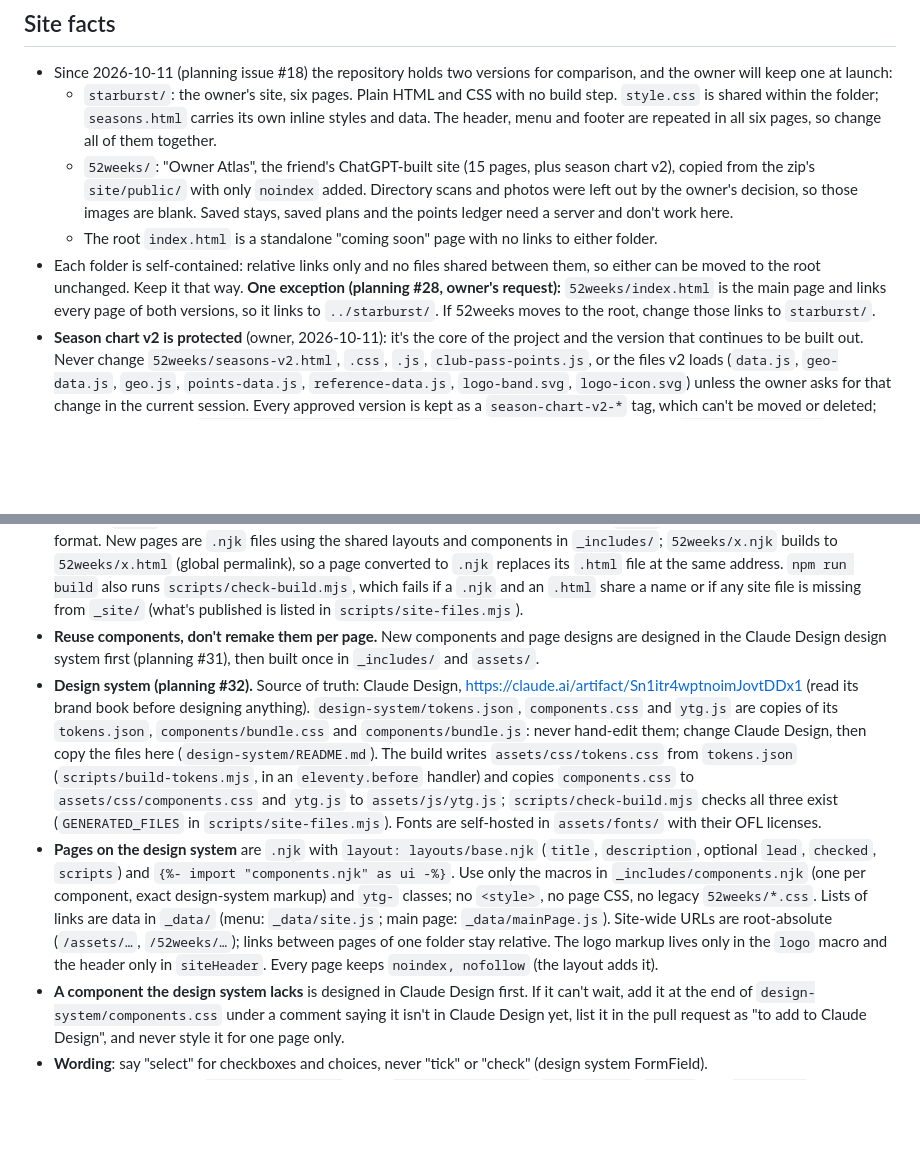
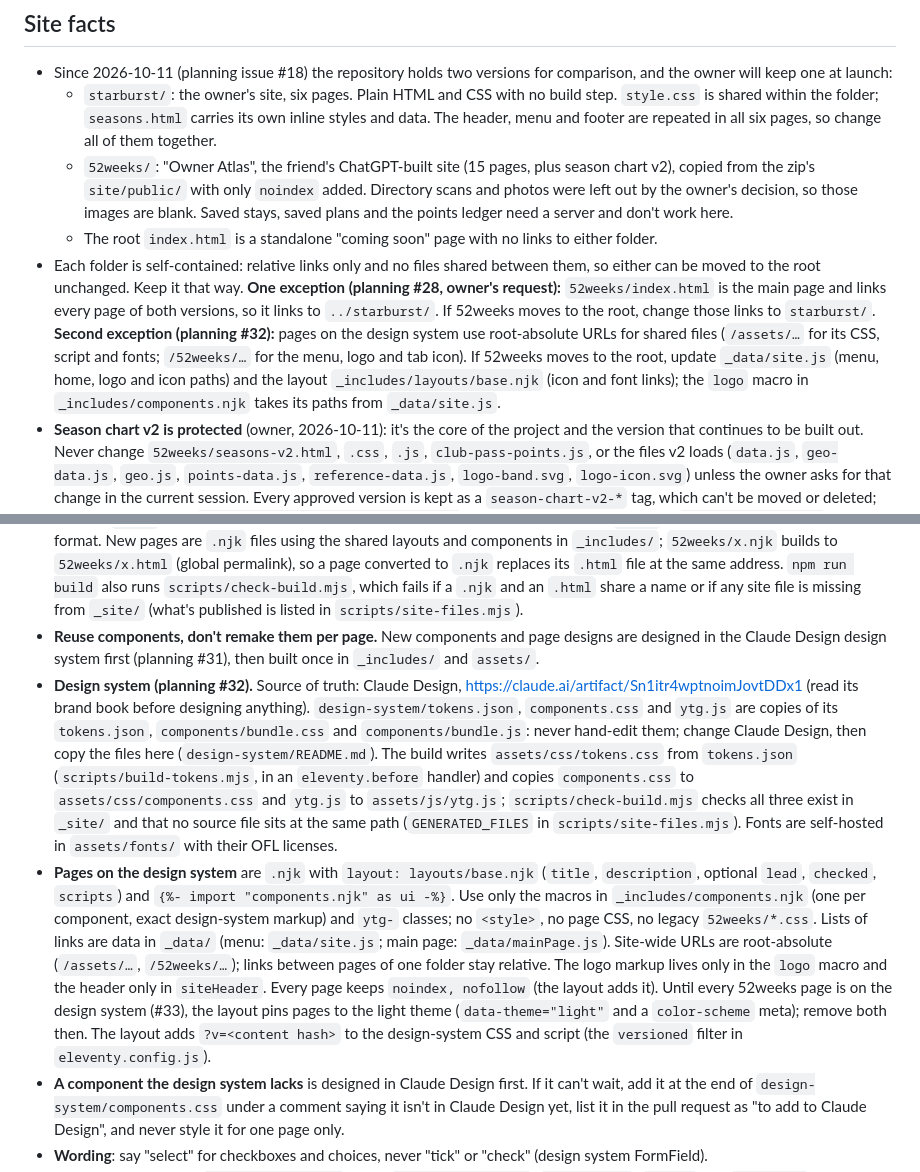
Before and after one commit to RedditMuch/yourtimeshareguide, a Markdown page: CLAUDE.md, 2 parts joined by grey strips. GitHub-like rendering; blank space fills up the shorter version.

Commit message:
CLAUDE.md: root-absolute URLs exception, light pin, cache-busting
Part of RedditMuch/yourtimeshareguide-planning#32

Co-Authored-By: Claude Opus 5.5 <noreply@anthropic.com>
Claude-Session: https://claude.ai/code/session_01Qh8sk13o3jGDtvYF3dvz9p

```diff
--- a/CLAUDE.md
+++ b/CLAUDE.md
@@ -30,7 +30,7 @@ This repository is the public source of **yourtimeshareguide.com**. Every merge
   - `starburst/`: the owner's site, six pages. Plain HTML and CSS with no build step. `style.css` is shared within the folder; `seasons.html` carries its own inline styles and data. The header, menu and footer are repeated in all six pages, so change all of them together.
   - `52weeks/`: "Owner Atlas", the friend's ChatGPT-built site (15 pages, plus season chart v2), copied from the zip's `site/public/` with only `noindex` added. Directory scans and photos were left out by the owner's decision, so those images are blank. Saved stays, saved plans and the points ledger need a server and don't work here.
   - The root `index.html` is a standalone "coming soon" page with no links to either folder.
-- Each folder is self-contained: relative links only and no files shared between them, so either can be moved to the root unchanged. Keep it that way. **One exception (planning #28, owner's request):** `52weeks/index.html` is the main page and links every page of both versions, so it links to `../starburst/`. If 52weeks moves to the root, change those links to `starburst/`.
+- Each folder is self-contained: relative links only and no files shared between them, so either can be moved to the root unchanged. Keep it that way. **One exception (planning #28, owner's request):** `52weeks/index.html` is the main page and links every page of both versions, so it links to `../starburst/`. If 52weeks moves to the root, change those links to `starburst/`. **Second exception (planning #32):** pages on the design system use root-absolute URLs for shared files (`/assets/…` for its CSS, script and fonts; `/52weeks/…` for the menu, logo and tab icon). If 52weeks moves to the root, update `_data/site.js` (menu, home, logo and icon paths) and the layout `_includes/layouts/base.njk` (icon and font links); the `logo` macro in `_includes/components.njk` takes its paths from `_data/site.js`.
 - **Season chart v2 is protected** (owner, 2026-10-11): it's the core of the project and the version that continues to be built out. Never change `52weeks/seasons-v2.html`, `.css`, `.js`, `club-pass-points.js`, or the files v2 loads (`data.js`, `geo-data.js`, `geo.js`, `points-data.js`, `reference-data.js`, `logo-band.svg`, `logo-icon.svg`) unless the owner asks for that change in the current session. Every approved version is kept as a `season-chart-v2-*` tag, which can't be moved or deleted; the newest one (now `season-chart-v2-2026-10-11-select`) is the current approved v2, and `scripts/protected-files.sha256` matches it. An owner-requested v2 change updates that list in the same pull request, and a new tag is added after merging.
 - Every page keeps `noindex, nofollow` until launch (#17).
 
@@ -39,8 +39,8 @@ This repository is the public source of **yourtimeshareguide.com**. Every merge
 - **Eleventy** builds `_site/`; `.github/workflows/site.yml` builds every pull request and publishes `main` to GitHub Pages. Only `52weeks/`, `starburst/`, `assets/`, the root `index.html` and `CNAME` are published (`eleventy.config.js`).
 - **Existing `.html` files are copied byte-for-byte, never run through a template engine.** `.html` is deliberately not a template format. New pages are `.njk` files using the shared layouts and components in `_includes/`; `52weeks/x.njk` builds to `52weeks/x.html` (global permalink), so a page converted to `.njk` replaces its `.html` file at the same address. `npm run build` also runs `scripts/check-build.mjs`, which fails if a `.njk` and an `.html` share a name or if any site file is missing from `_site/` (what's published is listed in `scripts/site-files.mjs`).
 - **Reuse components, don't remake them per page.** New components and page designs are designed in the Claude Design design system first (planning #31), then built once in `_includes/` and `assets/`.
-- **Design system (planning #32).** Source of truth: Claude Design, https://claude.ai/artifact/Sn1itr4wptnoimJovtDDx1 (read its brand book before designing anything). `design-system/tokens.json`, `components.css` and `ytg.js` are copies of its `tokens.json`, `components/bundle.css` and `components/bundle.js`: never hand-edit them; change Claude Design, then copy the files here (`design-system/README.md`). The build writes `assets/css/tokens.css` from `tokens.json` (`scripts/build-tokens.mjs`, in an `eleventy.before` handler) and copies `components.css` to `assets/css/components.css` and `ytg.js` to `assets/js/ytg.js`; `scripts/check-build.mjs` checks all three exist (`GENERATED_FILES` in `scripts/site-files.mjs`). Fonts are self-hosted in `assets/fonts/` with their OFL licenses.
-- **Pages on the design system** are `.njk` with `layout: layouts/base.njk` (`title`, `description`, optional `lead`, `checked`, `scripts`) and `{%- import "components.njk" as ui -%}`. Use only the macros in `_includes/components.njk` (one per component, exact design-system markup) and `ytg-` classes; no `<style>`, no page CSS, no legacy `52weeks/*.css`. Lists of links are data in `_data/` (menu: `_data/site.js`; main page: `_data/mainPage.js`). Site-wide URLs are root-absolute (`/assets/…`, `/52weeks/…`); links between pages of one folder stay relative. The logo markup lives only in the `logo` macro and the header only in `siteHeader`. Every page keeps `noindex, nofollow` (the layout adds it).
+- **Design system (planning #32).** Source of truth: Claude Design, https://claude.ai/artifact/Sn1itr4wptnoimJovtDDx1 (read its brand book before designing anything). `design-system/tokens.json`, `components.css` and `ytg.js` are copies of its `tokens.json`, `components/bundle.css` and `components/bundle.js`: never hand-edit them; change Claude Design, then copy the files here (`design-system/README.md`). The build writes `assets/css/tokens.css` from `tokens.json` (`scripts/build-tokens.mjs`, in an `eleventy.before` handler) and copies `components.css` to `assets/css/components.css` and `ytg.js` to `assets/js/ytg.js`; `scripts/check-build.mjs` checks all three exist in `_site/` and that no source file sits at the same path (`GENERATED_FILES` in `scripts/site-files.mjs`). Fonts are self-hosted in `assets/fonts/` with their OFL licenses.
+- **Pages on the design system** are `.njk` with `layout: layouts/base.njk` (`title`, `description`, optional `lead`, `checked`, `scripts`) and `{%- import "components.njk" as ui -%}`. Use only the macros in `_includes/components.njk` (one per component, exact design-system markup) and `ytg-` classes; no `<style>`, no page CSS, no legacy `52weeks/*.css`. Lists of links are data in `_data/` (menu: `_data/site.js`; main page: `_data/mainPage.js`). Site-wide URLs are root-absolute (`/assets/…`, `/52weeks/…`); links between pages of one folder stay relative. The logo markup lives only in the `logo` macro and the header only in `siteHeader`. Every page keeps `noindex, nofollow` (the layout adds it). Until every 52weeks page is on the design system (#33), the layout pins pages to the light theme (`data-theme="light"` and a `color-scheme` meta); remove both then. The layout adds `?v=<content hash>` to the design-system CSS and script (the `versioned` filter in `eleventy.config.js`).
 - **A component the design system lacks** is designed in Claude Design first. If it can't wait, add it at the end of `design-system/components.css` under a comment saying it isn't in Claude Design yet, list it in the pull request as "to add to Claude Design", and never style it for one page only.
 - **Wording**: say "select" for checkboxes and choices, never "tick" or "check" (design system FormField).
 - **Converted main page**: `52weeks/index.njk` keeps `reference-data.js`, `geo-data.js`, `geo.js` and `portal.js` only to fill the search box's city suggestions (`<datalist id="cities">`); `portal.js` finds the form by the ids `query`, `radius` and `cities`, so keep them.
```
